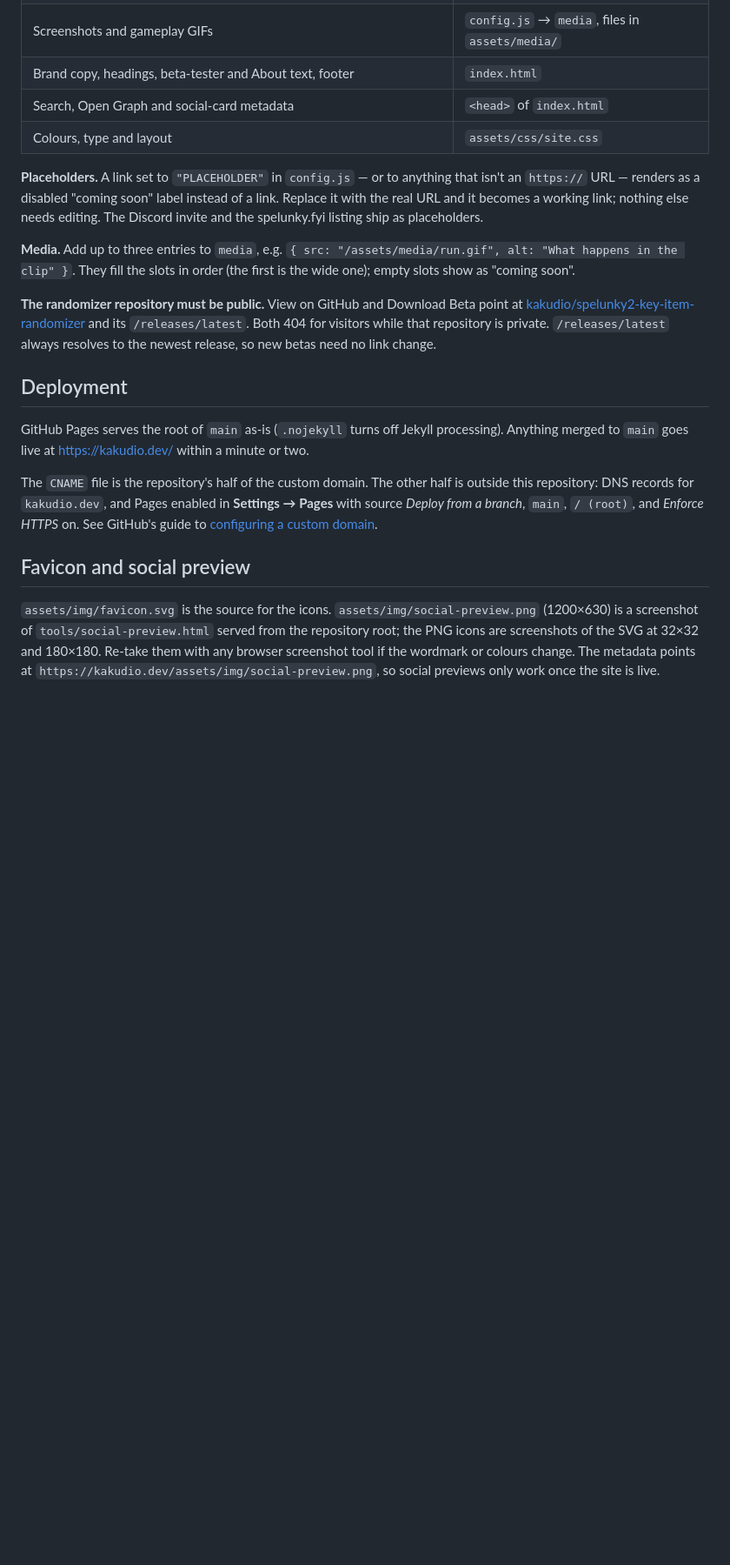
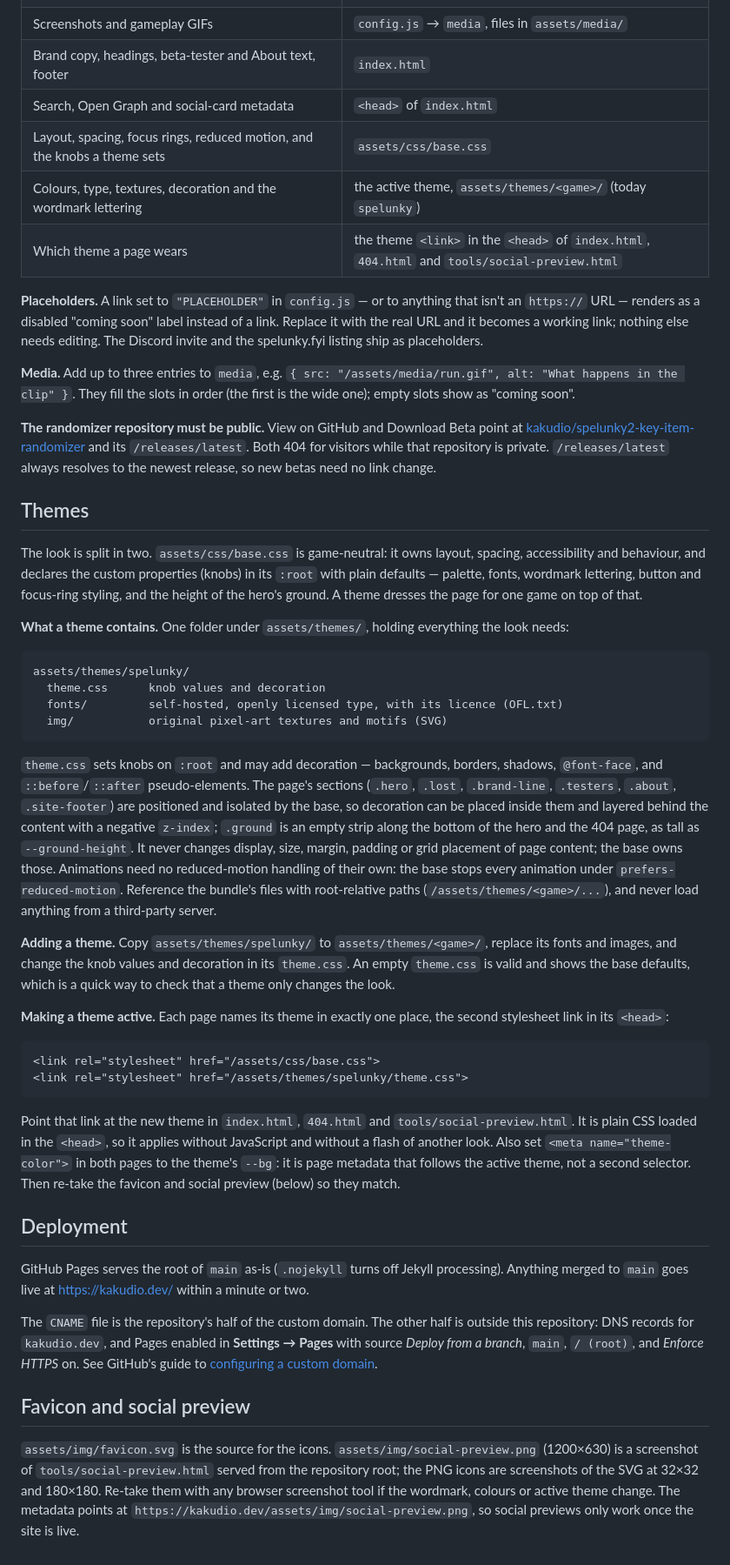
Before and after one commit to kakudio/kakudio.github.io, a Markdown page: README.md, the part around the change. Shown at 87% size. Rendered like a GitHub page; blank space fills up the shorter version.

Commit message:
Document themes in the README

````diff
--- a/README.md
+++ b/README.md
@@ -21,13 +21,41 @@ Then open <http://localhost:8000/>. The 404 page is at <http://localhost:8000/40
 | Screenshots and gameplay GIFs | `config.js` → `media`, files in `assets/media/` |
 | Brand copy, headings, beta-tester and About text, footer | `index.html` |
 | Search, Open Graph and social-card metadata | `<head>` of `index.html` |
-| Colours, type and layout | `assets/css/site.css` |
+| Layout, spacing, focus rings, reduced motion, and the knobs a theme sets | `assets/css/base.css` |
+| Colours, type, textures, decoration and the wordmark lettering | the active theme, `assets/themes/<game>/` (today `spelunky`) |
+| Which theme a page wears | the theme `<link>` in the `<head>` of `index.html`, `404.html` and `tools/social-preview.html` |
 
 **Placeholders.** A link set to `"PLACEHOLDER"` in `config.js` — or to anything that isn't an `https://` URL — renders as a disabled "coming soon" label instead of a link. Replace it with the real URL and it becomes a working link; nothing else needs editing. The Discord invite and the spelunky.fyi listing ship as placeholders.
 
 **Media.** Add up to three entries to `media`, e.g. `{ src: "/assets/media/run.gif", alt: "What happens in the clip" }`. They fill the slots in order (the first is the wide one); empty slots show as "coming soon".
 
 **The randomizer repository must be public.** View on GitHub and Download Beta point at [kakudio/spelunky2-key-item-randomizer](https://github.com/kakudio/spelunky2-key-item-randomizer) and its `/releases/latest`. Both 404 for visitors while that repository is private. `/releases/latest` always resolves to the newest release, so new betas need no link change.
+
+## Themes
+
+The look is split in two. `assets/css/base.css` is game-neutral: it owns layout, spacing, accessibility and behaviour, and declares the custom properties (knobs) in its `:root` with plain defaults — palette, fonts, wordmark lettering, button and focus-ring styling, and the height of the hero's ground. A theme dresses the page for one game on top of that.
+
+**What a theme contains.** One folder under `assets/themes/`, holding everything the look needs:
+
+```
+assets/themes/spelunky/
+  theme.css      knob values and decoration
+  fonts/         self-hosted, openly licensed type, with its licence (OFL.txt)
+  img/           original pixel-art textures and motifs (SVG)
+```
+
+`theme.css` sets knobs on `:root` and may add decoration — backgrounds, borders, shadows, `@font-face`, and `::before`/`::after` pseudo-elements. The page's sections (`.hero`, `.lost`, `.brand-line`, `.testers`, `.about`, `.site-footer`) are positioned and isolated by the base, so decoration can be placed inside them and layered behind the content with a negative `z-index`; `.ground` is an empty strip along the bottom of the hero and the 404 page, as tall as `--ground-height`. It never changes display, size, margin, padding or grid placement of page content; the base owns those. Animations need no reduced-motion handling of their own: the base stops every animation under `prefers-reduced-motion`. Reference the bundle's files with root-relative paths (`/assets/themes/<game>/...`), and never load anything from a third-party server.
+
+**Adding a theme.** Copy `assets/themes/spelunky/` to `assets/themes/<game>/`, replace its fonts and images, and change the knob values and decoration in its `theme.css`. An empty `theme.css` is valid and shows the base defaults, which is a quick way to check that a theme only changes the look.
+
+**Making a theme active.** Each page names its theme in exactly one place, the second stylesheet link in its `<head>`:
+
+```html
+<link rel="stylesheet" href="/assets/css/base.css">
+<link rel="stylesheet" href="/assets/themes/spelunky/theme.css">
+```
+
+Point that link at the new theme in `index.html`, `404.html` and `tools/social-preview.html`. It is plain CSS loaded in the `<head>`, so it applies without JavaScript and without a flash of another look. Also set `<meta name="theme-color">` in both pages to the theme's `--bg`: it is page metadata that follows the active theme, not a second selector. Then re-take the favicon and social preview (below) so they match.
 
 ## Deployment
 
@@ -37,4 +65,4 @@ The `CNAME` file is the repository's half of the custom domain. The other half i
 
 ## Favicon and social preview
 
-`assets/img/favicon.svg` is the source for the icons. `assets/img/social-preview.png` (1200×630) is a screenshot of `tools/social-preview.html` served from the repository root; the PNG icons are screenshots of the SVG at 32×32 and 180×180. Re-take them with any browser screenshot tool if the wordmark or colours change. The metadata points at `https://kakudio.dev/assets/img/social-preview.png`, so social previews only work once the site is live.
+`assets/img/favicon.svg` is the source for the icons. `assets/img/social-preview.png` (1200×630) is a screenshot of `tools/social-preview.html` served from the repository root; the PNG icons are screenshots of the SVG at 32×32 and 180×180. Re-take them with any browser screenshot tool if the wordmark, colours or active theme change. The metadata points at `https://kakudio.dev/assets/img/social-preview.png`, so social previews only work once the site is live.
````
